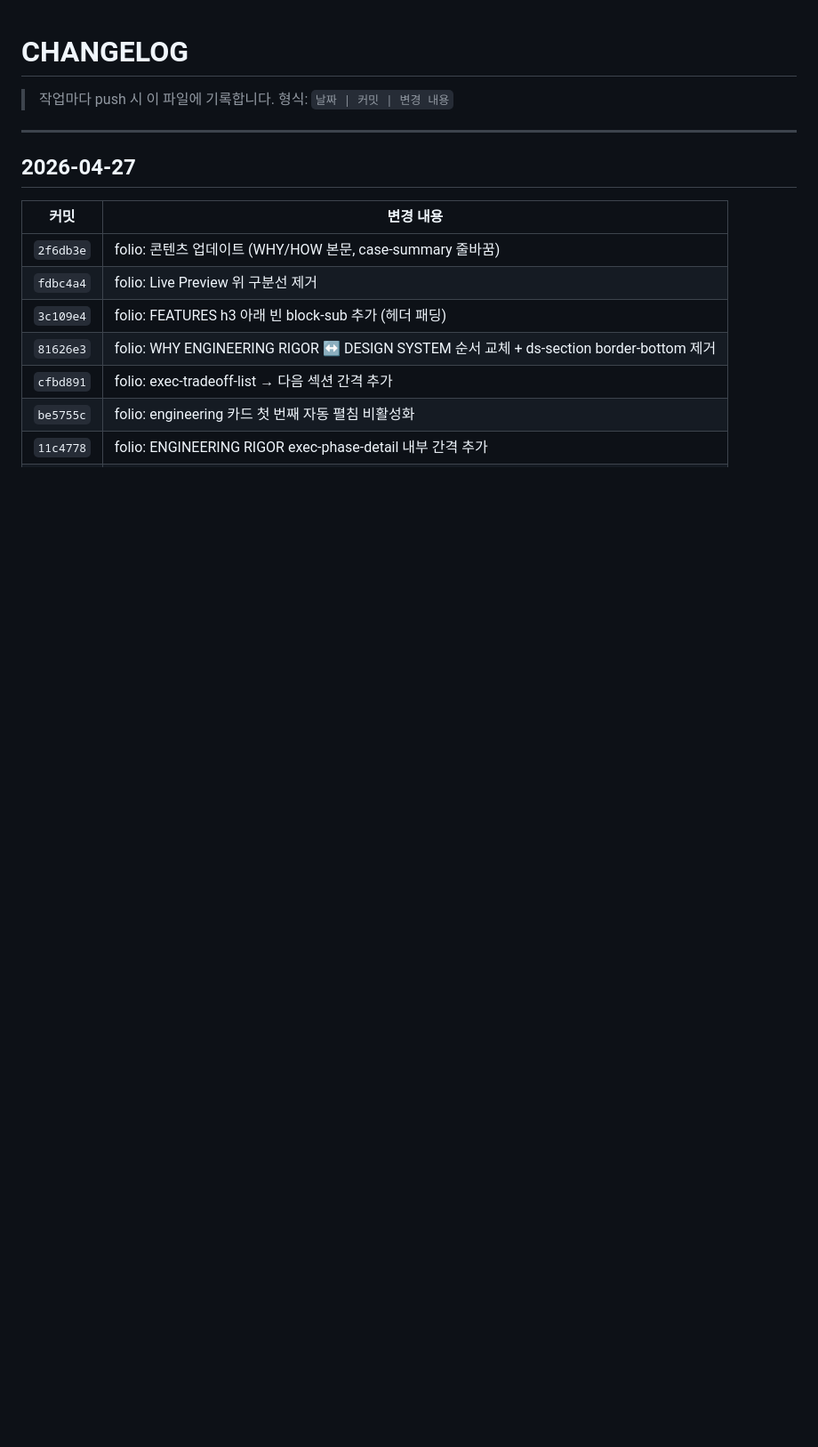
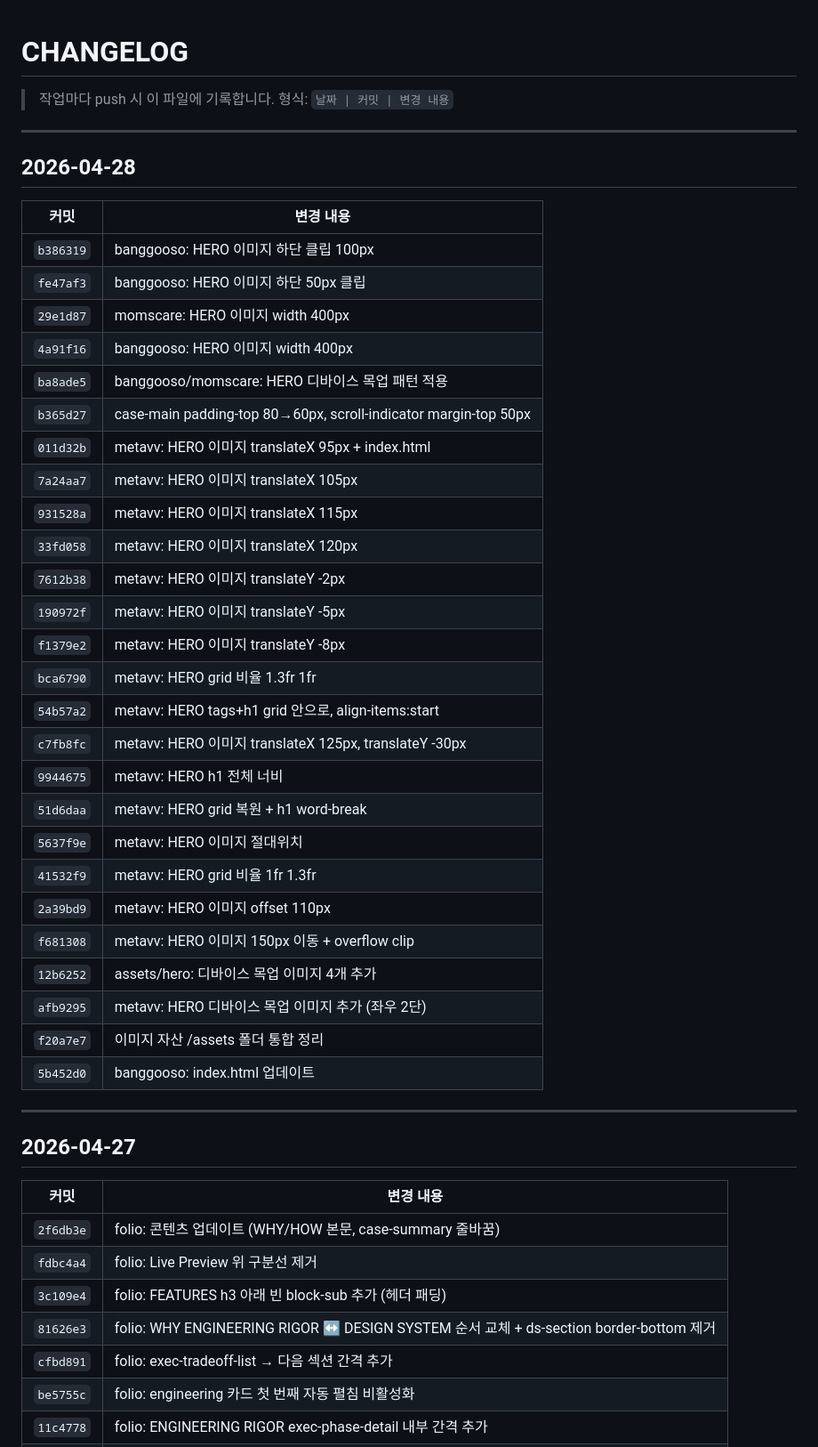
Before and after one commit to GabrielaJeong/gabby-pm-portfolio, a Markdown page: CHANGELOG.md, the part around the change. Shown at 89% size. GitHub-like rendering; blank space fills up the shorter version.

Commit message:
CHANGELOG: 2026-04-28 작업 내역 추가

```diff
--- a/CHANGELOG.md
+++ b/CHANGELOG.md
@@ -2,6 +2,39 @@
 
 > 작업마다 push 시 이 파일에 기록합니다.
 > 형식: `날짜 | 커밋 | 변경 내용`
+
+---
+
+## 2026-04-28
+
+| 커밋 | 변경 내용 |
+|---|---|
+| `b386319` | banggooso: HERO 이미지 하단 클립 100px |
+| `fe47af3` | banggooso: HERO 이미지 하단 50px 클립 |
+| `29e1d87` | momscare: HERO 이미지 width 400px |
+| `4a91f16` | banggooso: HERO 이미지 width 400px |
+| `ba8ade5` | banggooso/momscare: HERO 디바이스 목업 패턴 적용 |
+| `b365d27` | case-main padding-top 80→60px, scroll-indicator margin-top 50px |
+| `011d32b` | metavv: HERO 이미지 translateX 95px + index.html |
+| `7a24aa7` | metavv: HERO 이미지 translateX 105px |
+| `931528a` | metavv: HERO 이미지 translateX 115px |
+| `33fd058` | metavv: HERO 이미지 translateX 120px |
+| `7612b38` | metavv: HERO 이미지 translateY -2px |
+| `190972f` | metavv: HERO 이미지 translateY -5px |
+| `f1379e2` | metavv: HERO 이미지 translateY -8px |
+| `bca6790` | metavv: HERO grid 비율 1.3fr 1fr |
+| `54b57a2` | metavv: HERO tags+h1 grid 안으로, align-items:start |
+| `c7fb8fc` | metavv: HERO 이미지 translateX 125px, translateY -30px |
+| `9944675` | metavv: HERO h1 전체 너비 |
+| `51d6daa` | metavv: HERO grid 복원 + h1 word-break |
+| `5637f9e` | metavv: HERO 이미지 절대위치 |
+| `41532f9` | metavv: HERO grid 비율 1fr 1.3fr |
+| `2a39bd9` | metavv: HERO 이미지 offset 110px |
+| `f681308` | metavv: HERO 이미지 150px 이동 + overflow clip |
+| `12b6252` | assets/hero: 디바이스 목업 이미지 4개 추가 |
+| `afb9295` | metavv: HERO 디바이스 목업 이미지 추가 (좌우 2단) |
+| `f20a7e7` | 이미지 자산 /assets 폴더 통합 정리 |
+| `5b452d0` | banggooso: index.html 업데이트 |
 
 ---
 
```
